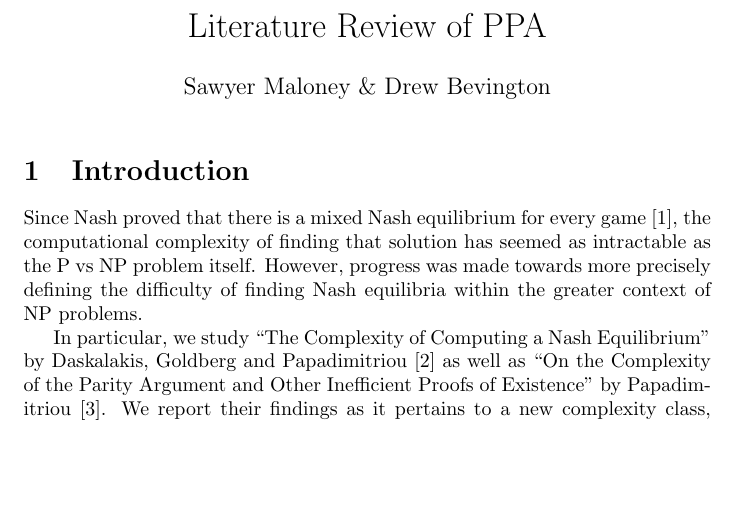
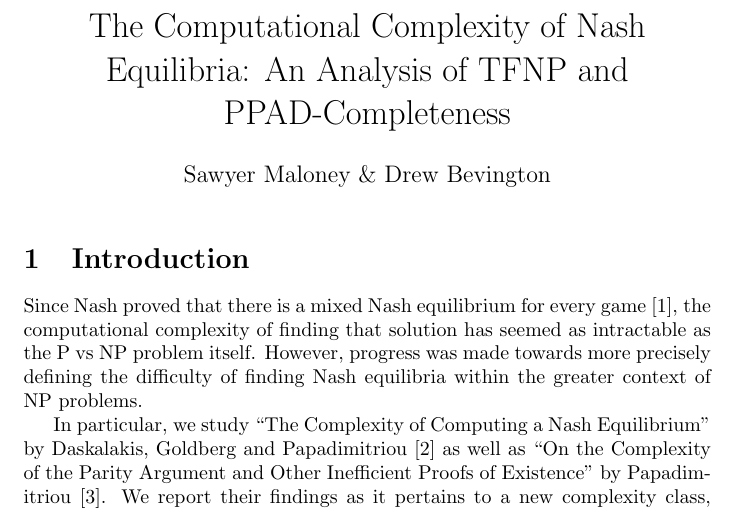
Before and after one commit to SawyerMaloney/econcsfinal, a LaTeX document (latex/final.tex): part of page 1 of 6, cut at the place of the change, the shorter picture padded with empty space. Compiled offline with pdfLaTeX.

Commit message:
title change

```diff
--- a/latex/final.tex
+++ b/latex/final.tex
@@ -44,7 +44,7 @@
 \begin{document}
 
 \author{Sawyer Maloney \& Drew Bevington}
-\title{Literature Review of PPA}
+\title{The Computational Complexity of Nash Equilibria: An Analysis of TFNP and PPAD-Completeness}
 \date{}
 
 \maketitle
```
Also changed, not shown: latex/final.pdf.
